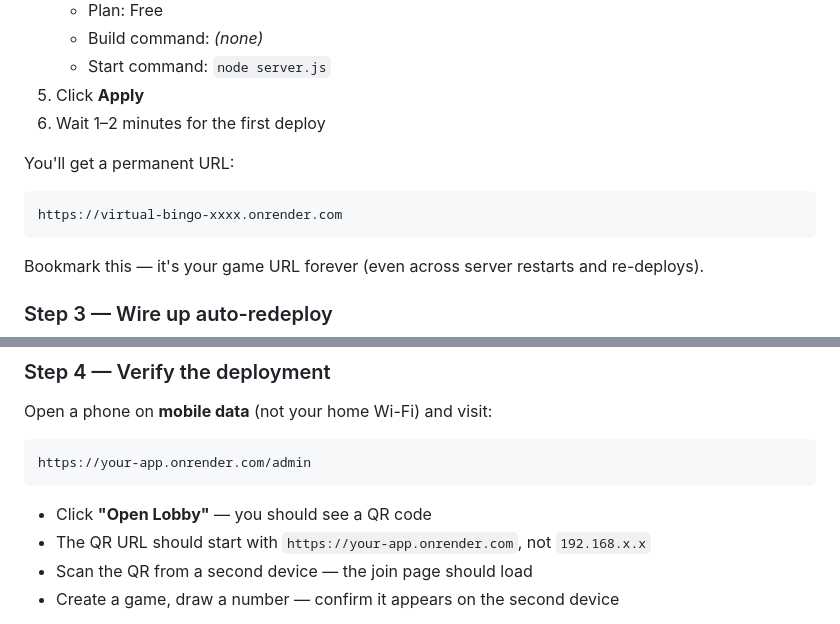
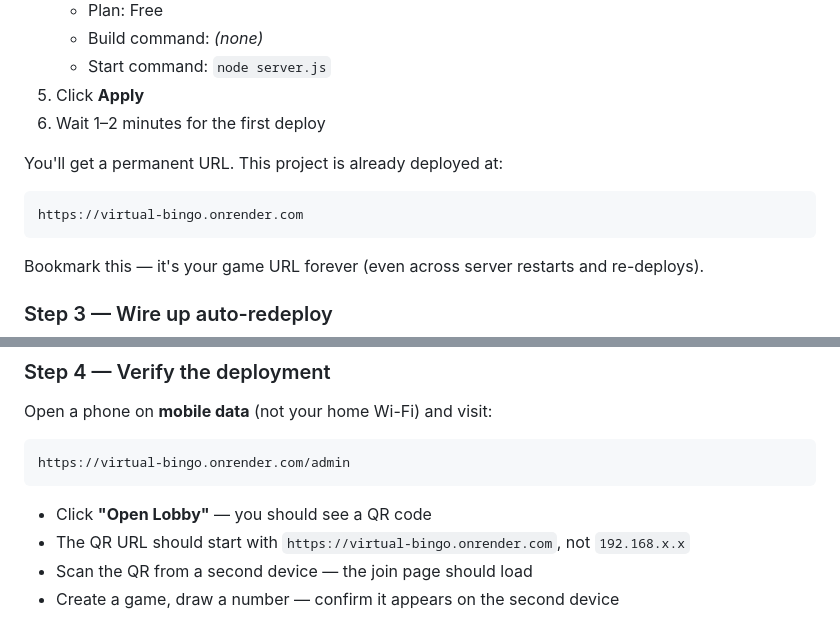
Before and after one commit to tummala-hareesh/virtual-bingo, a Markdown page: DEPLOY.md, 2 parts joined by grey strips. Rendered like a GitHub page.

````diff
--- a/DEPLOY.md
+++ b/DEPLOY.md
@@ -39,9 +39,9 @@ Render plans.)
 5. Click **Apply**
 6. Wait 1–2 minutes for the first deploy
 
-You'll get a permanent URL:
+You'll get a permanent URL. This project is already deployed at:
 ```
-https://virtual-bingo-xxxx.onrender.com
+https://virtual-bingo.onrender.com
 ```
 
 Bookmark this — it's your game URL forever (even across server restarts and re-deploys).
@@ -70,11 +70,11 @@ To enable it:
 
 Open a phone on **mobile data** (not your home Wi-Fi) and visit:
 ```
-https://your-app.onrender.com/admin
+https://virtual-bingo.onrender.com/admin
 ```
 
 - Click **"Open Lobby"** — you should see a QR code
-- The QR URL should start with `https://your-app.onrender.com`, not `192.168.x.x`
+- The QR URL should start with `https://virtual-bingo.onrender.com`, not `192.168.x.x`
 - Scan the QR from a second device — the join page should load
 - Create a game, draw a number — confirm it appears on the second device
 
````
Also changed, not shown: README.md (+2 -0 lines).
